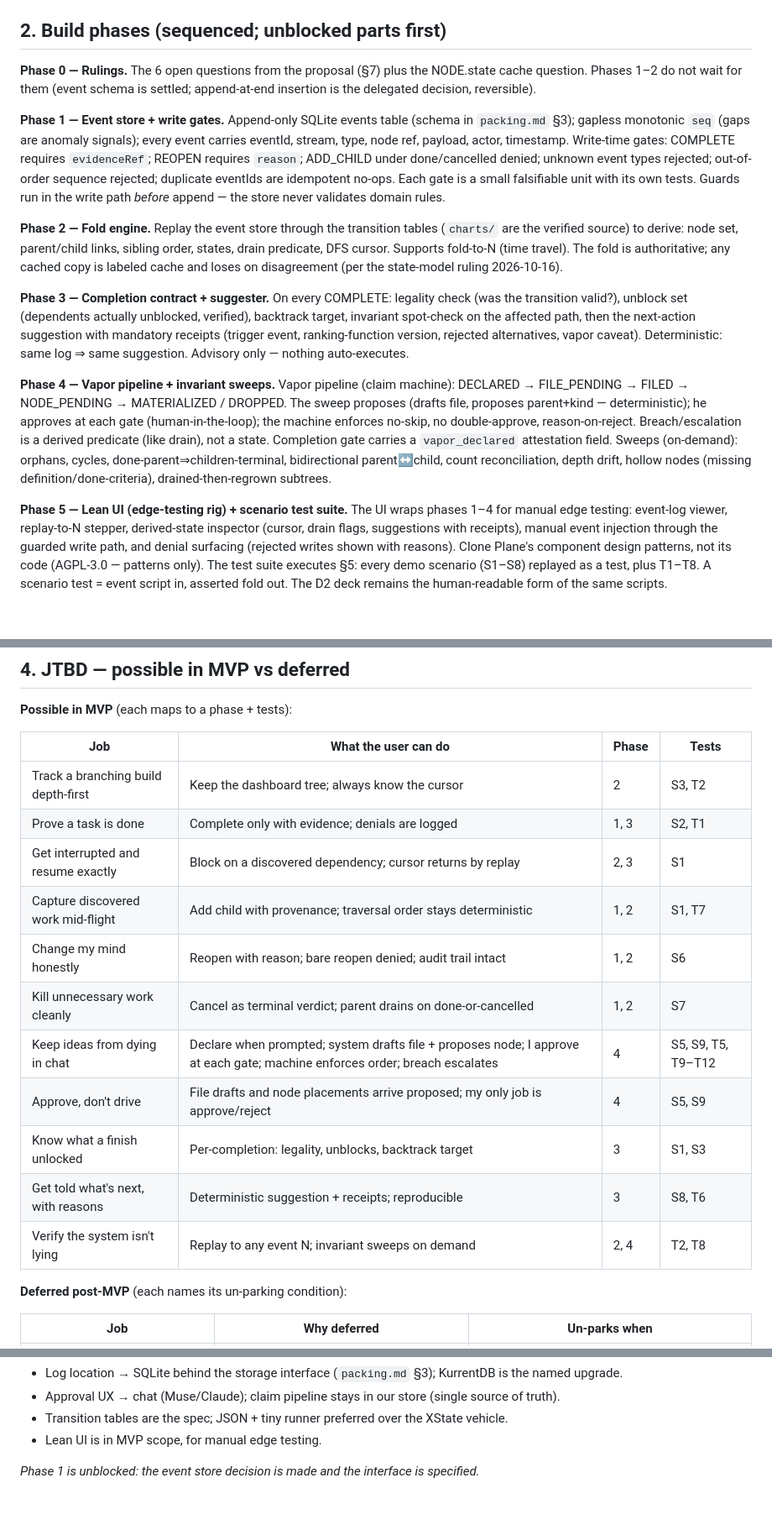
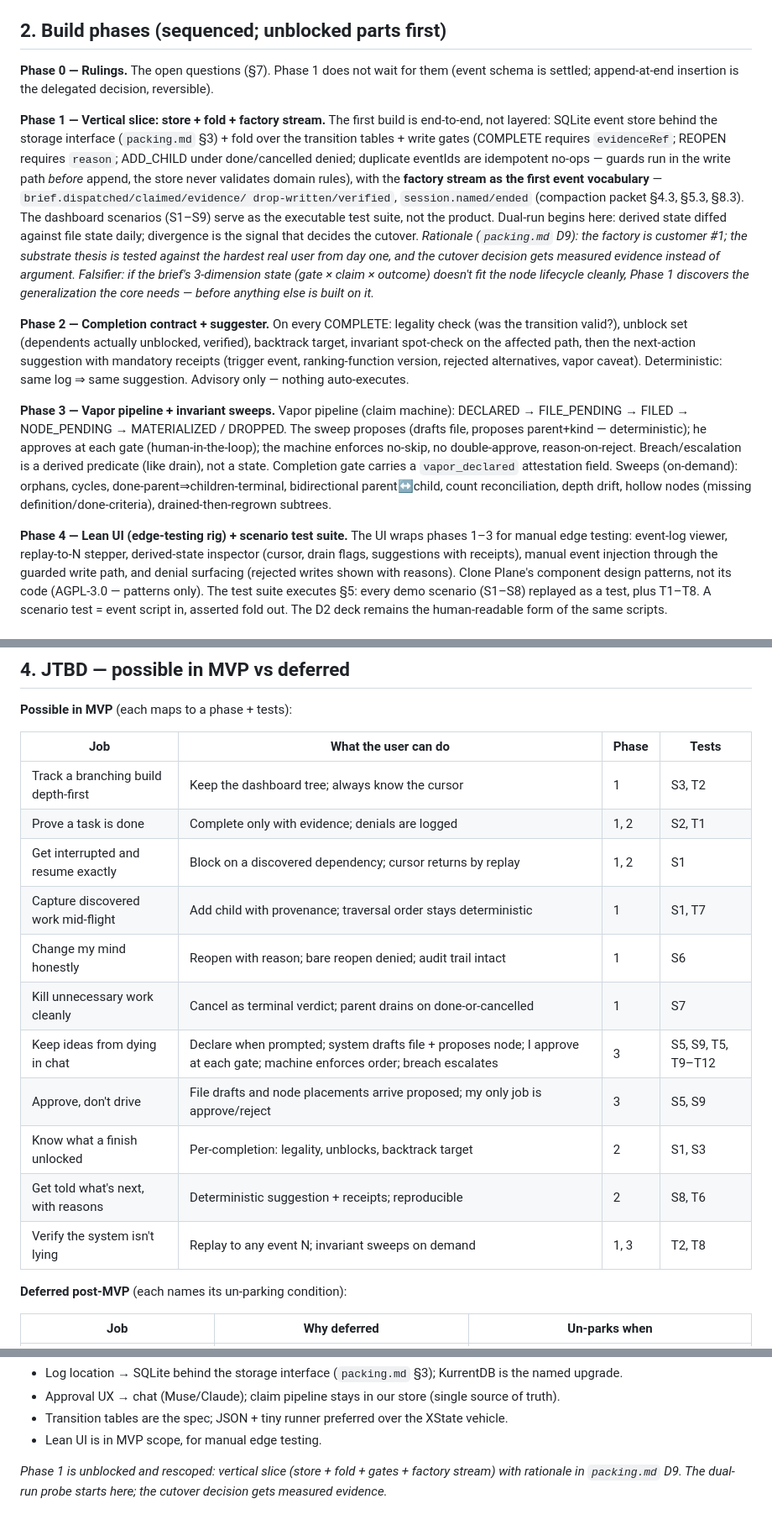
Before and after one commit to devpath56/tira, a Markdown page: build-plan.md, 3 parts joined by grey strips. Shown at 84% size. Rendered like a GitHub page.

```diff
--- a/build-plan.md
+++ b/build-plan.md
@@ -47,28 +47,34 @@ invariant sweeps (on-demand)
 
 ## 2. Build phases (sequenced; unblocked parts first)
 
-**Phase 0 — Rulings.** The 6 open questions from the proposal (§7) plus the NODE.state cache question. Phases 1–2 do not wait for them (event schema is settled; append-at-end insertion is the delegated decision, reversible).
+**Phase 0 — Rulings.** The open questions (§7). Phase 1 does not wait for them (event schema is settled; append-at-end insertion is the delegated decision, reversible).
 
-**Phase 1 — Event store + write gates.**
-Append-only SQLite events table (schema in `packing.md` §3); gapless monotonic `seq`
-(gaps are anomaly signals); every event carries eventId, stream, type, node ref,
-payload, actor, timestamp. Write-time gates: COMPLETE requires `evidenceRef`; REOPEN
-requires `reason`; ADD_CHILD under done/cancelled denied; unknown event types rejected;
-out-of-order sequence rejected; duplicate eventIds are idempotent no-ops. Each gate is
-a small falsifiable unit with its own tests. Guards run in the write path *before*
-append — the store never validates domain rules.
+**Phase 1 — Vertical slice: store + fold + factory stream.**
+The first build is end-to-end, not layered: SQLite event store behind the storage
+interface (`packing.md` §3) + fold over the transition tables + write gates
+(COMPLETE requires `evidenceRef`; REOPEN requires `reason`; ADD_CHILD under
+done/cancelled denied; duplicate eventIds are idempotent no-ops — guards run in the
+write path *before* append, the store never validates domain rules), with the
+**factory stream as the first event vocabulary** — `brief.dispatched/claimed/evidence/
+drop-written/verified`, `session.named/ended` (compaction packet §4.3, §5.3, §8.3).
+The dashboard scenarios (S1–S9) serve as the executable test suite, not the product.
+Dual-run begins here: derived state diffed against file state daily; divergence is the
+signal that decides the cutover.
+*Rationale (`packing.md` D9): the factory is customer #1; the substrate thesis is tested
+against the hardest real user from day one, and the cutover decision gets measured
+evidence instead of argument.*
+*Falsifier: if the brief's 3-dimension state (gate × claim × outcome) doesn't fit the
+node lifecycle cleanly, Phase 1 discovers the generalization the core needs — before
+anything else is built on it.*
 
-**Phase 2 — Fold engine.**
-Replay the event store through the transition tables (`charts/` are the verified source) to derive: node set, parent/child links, sibling order, states, drain predicate, DFS cursor. Supports fold-to-N (time travel). The fold is authoritative; any cached copy is labeled cache and loses on disagreement (per the state-model ruling 2026-10-16).
-
-**Phase 3 — Completion contract + suggester.**
+**Phase 2 — Completion contract + suggester.**
 On every COMPLETE: legality check (was the transition valid?), unblock set (dependents actually unblocked, verified), backtrack target, invariant spot-check on the affected path, then the next-action suggestion with mandatory receipts (trigger event, ranking-function version, rejected alternatives, vapor caveat). Deterministic: same log ⇒ same suggestion. Advisory only — nothing auto-executes.
 
-**Phase 4 — Vapor pipeline + invariant sweeps.**
+**Phase 3 — Vapor pipeline + invariant sweeps.**
 Vapor pipeline (claim machine): DECLARED → FILE_PENDING → FILED → NODE_PENDING → MATERIALIZED / DROPPED. The sweep proposes (drafts file, proposes parent+kind — deterministic); he approves at each gate (human-in-the-loop); the machine enforces no-skip, no double-approve, reason-on-reject. Breach/escalation is a derived predicate (like drain), not a state. Completion gate carries a `vapor_declared` attestation field. Sweeps (on-demand): orphans, cycles, done-parent⇒children-terminal, bidirectional parent↔child, count reconciliation, depth drift, hollow nodes (missing definition/done-criteria), drained-then-regrown subtrees.
 
-**Phase 5 — Lean UI (edge-testing rig) + scenario test suite.**
-The UI wraps phases 1–4 for manual edge testing: event-log viewer, replay-to-N stepper,
+**Phase 4 — Lean UI (edge-testing rig) + scenario test suite.**
+The UI wraps phases 1–3 for manual edge testing: event-log viewer, replay-to-N stepper,
 derived-state inspector (cursor, drain flags, suggestions with receipts), manual event
 injection through the guarded write path, and denial surfacing (rejected writes shown
 with reasons). Clone Plane's component design patterns, not its code (AGPL-3.0 —
@@ -96,17 +102,17 @@ remains the human-readable form of the same scripts.
 
 | Job | What the user can do | Phase | Tests |
 |---|---|---|---|
-| Track a branching build depth-first | Keep the dashboard tree; always know the cursor | 2 | S3, T2 |
-| Prove a task is done | Complete only with evidence; denials are logged | 1, 3 | S2, T1 |
-| Get interrupted and resume exactly | Block on a discovered dependency; cursor returns by replay | 2, 3 | S1 |
-| Capture discovered work mid-flight | Add child with provenance; traversal order stays deterministic | 1, 2 | S1, T7 |
-| Change my mind honestly | Reopen with reason; bare reopen denied; audit trail intact | 1, 2 | S6 |
-| Kill unnecessary work cleanly | Cancel as terminal verdict; parent drains on done-or-cancelled | 1, 2 | S7 |
-| Keep ideas from dying in chat | Declare when prompted; system drafts file + proposes node; I approve at each gate; machine enforces order; breach escalates | 4 | S5, S9, T5, T9–T12 |
-| Approve, don't drive | File drafts and node placements arrive proposed; my only job is approve/reject | 4 | S5, S9 |
-| Know what a finish unlocked | Per-completion: legality, unblocks, backtrack target | 3 | S1, S3 |
-| Get told what's next, with reasons | Deterministic suggestion + receipts; reproducible | 3 | S8, T6 |
-| Verify the system isn't lying | Replay to any event N; invariant sweeps on demand | 2, 4 | T2, T8 |
+| Track a branching build depth-first | Keep the dashboard tree; always know the cursor | 1 | S3, T2 |
+| Prove a task is done | Complete only with evidence; denials are logged | 1, 2 | S2, T1 |
+| Get interrupted and resume exactly | Block on a discovered dependency; cursor returns by replay | 1, 2 | S1 |
+| Capture discovered work mid-flight | Add child with provenance; traversal order stays deterministic | 1 | S1, T7 |
+| Change my mind honestly | Reopen with reason; bare reopen denied; audit trail intact | 1 | S6 |
+| Kill unnecessary work cleanly | Cancel as terminal verdict; parent drains on done-or-cancelled | 1 | S7 |
+| Keep ideas from dying in chat | Declare when prompted; system drafts file + proposes node; I approve at each gate; machine enforces order; breach escalates | 3 | S5, S9, T5, T9–T12 |
+| Approve, don't drive | File drafts and node placements arrive proposed; my only job is approve/reject | 3 | S5, S9 |
+| Know what a finish unlocked | Per-completion: legality, unblocks, backtrack target | 2 | S1, S3 |
+| Get told what's next, with reasons | Deterministic suggestion + receipts; reproducible | 2 | S8, T6 |
+| Verify the system isn't lying | Replay to any event N; invariant sweeps on demand | 1, 3 | T2, T8 |
 
 **Deferred post-MVP** (each names its un-parking condition):
 
@@ -168,4 +174,4 @@ Each test replays an event script and asserts the folded result. S1–S8 are the
 - Transition tables are the spec; JSON + tiny runner preferred over the XState vehicle.
 - Lean UI is in MVP scope, for manual edge testing.
 
-*Phase 1 is unblocked: the event store decision is made and the interface is specified.*
+*Phase 1 is unblocked and rescoped: vertical slice (store + fold + gates + factory stream) with rationale in `packing.md` D9. The dual-run probe starts here; the cutover decision gets measured evidence.*
```
Also changed, not shown: README.md (+6 -4 lines), packing.md (+1 -0 lines).
